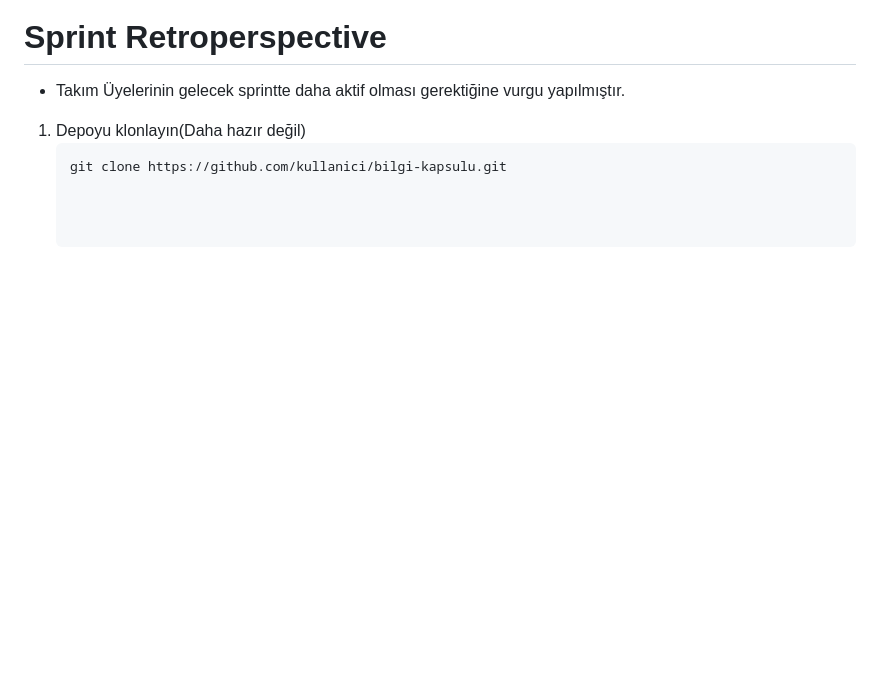
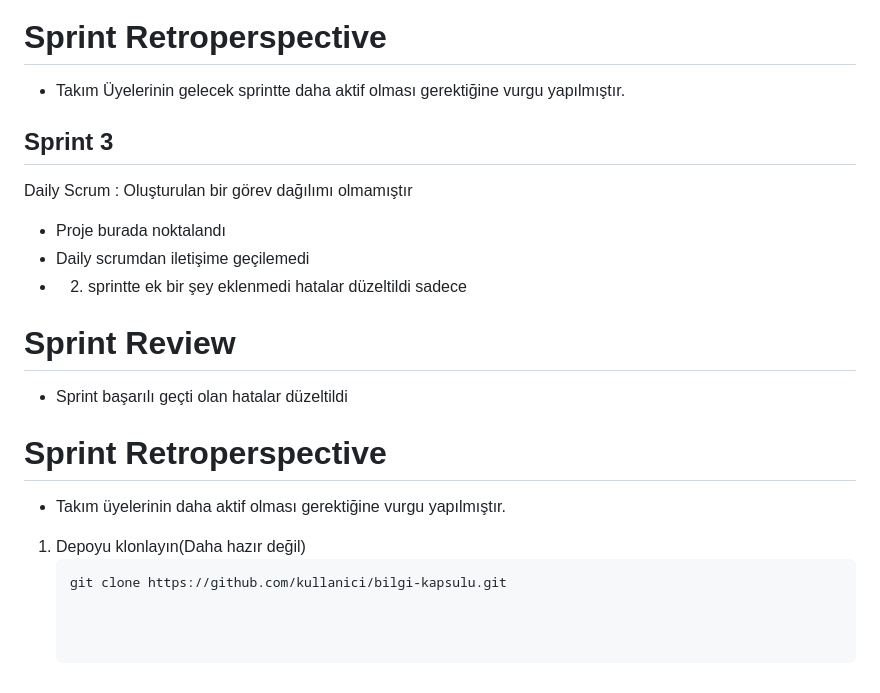
Before and after one commit to FatihNiyazi/Bilgi-Kaps-l-, a Markdown page: README.md, the part around the change. GitHub-like rendering; blank space fills up the shorter version.

````diff
--- a/README.md
+++ b/README.md
@@ -74,6 +74,15 @@ Hedef Kitle: Öğrenciler, Bir konu hakkında fikir sahibi olmak isteyen herhang
 - Takım Üyelerinin gelecek sprintte daha aktif olması gerektiğine vurgu yapılmıştır.
 
 
+## Sprint 3
+  Daily Scrum : Oluşturulan bir görev dağılımı olmamıştır
+  - Proje burada noktalandı
+  - Daily scrumdan iletişime geçilemedi
+  - 2. sprintte ek bir şey eklenmedi hatalar düzeltildi sadece
+  # Sprint Review
+  - Sprint başarılı geçti olan hatalar düzeltildi
+  # Sprint Retroperspective
+  - Takım üyelerinin daha aktif olması gerektiğine vurgu yapılmıştır.
 
 1. Depoyu klonlayın(Daha hazır değil)
    ```bash
````
